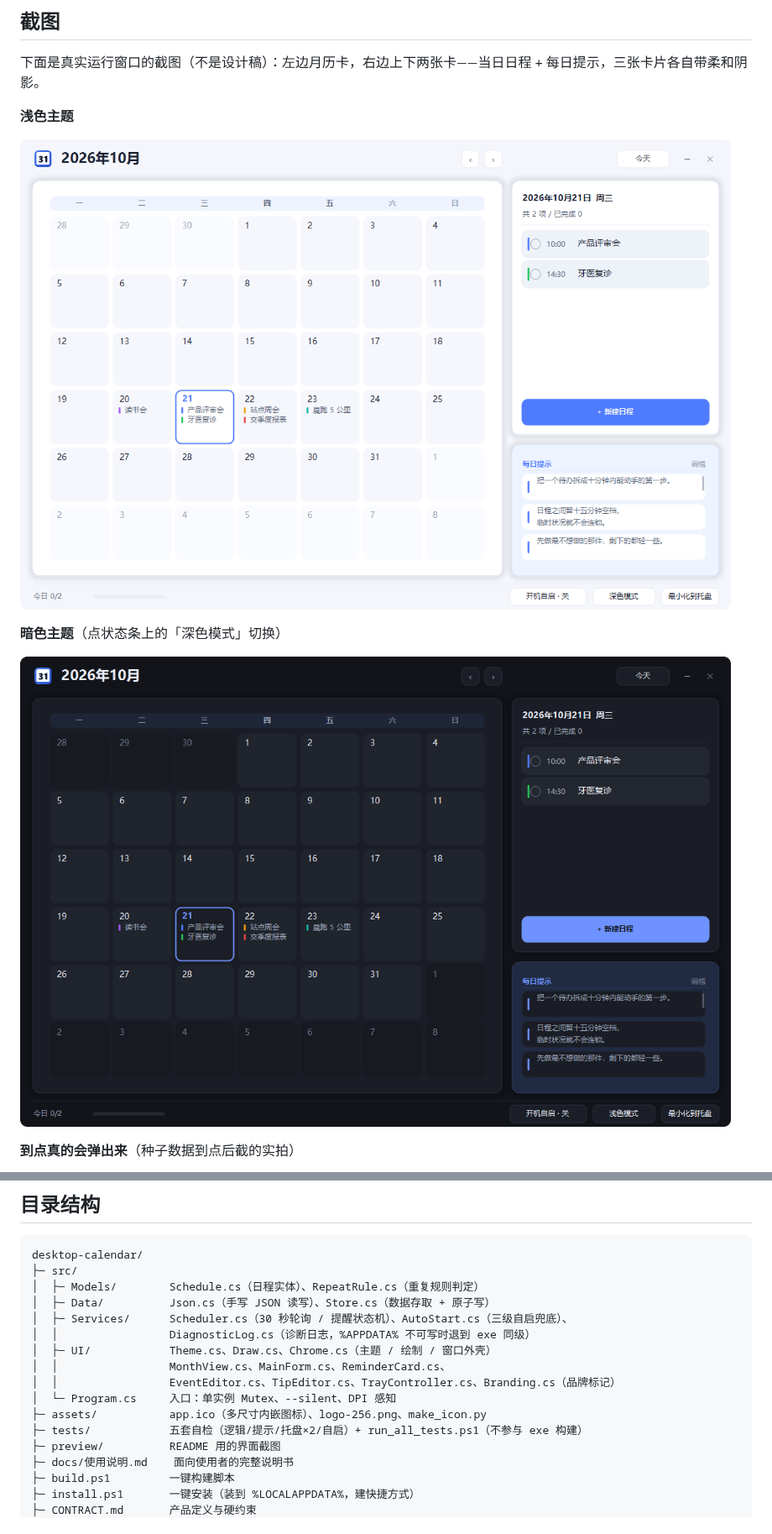
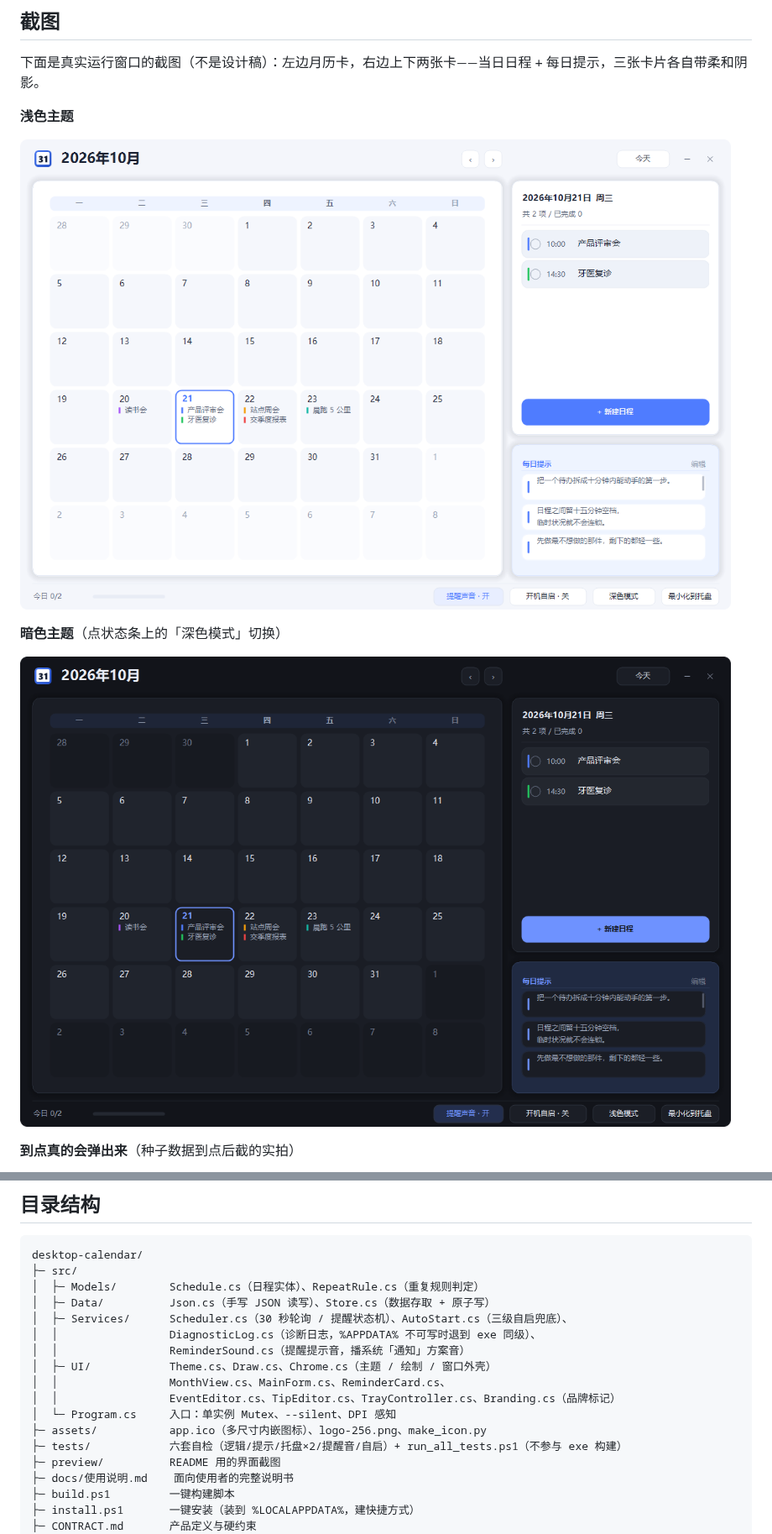
Before and after one commit to Morrismht/desktop-calendar, a Markdown page: README.md, 2 parts joined by grey strips. Shown at 84% size. Rendered like a GitHub page; pictures changed too: preview/app-running-dark.png, preview/app-running.png.

```diff
--- a/README.md
+++ b/README.md
@@ -192,13 +193,14 @@ desktop-calendar/
 │  ├─ Models/        Schedule.cs（日程实体）、RepeatRule.cs（重复规则判定）
 │  ├─ Data/          Json.cs（手写 JSON 读写）、Store.cs（数据存取 + 原子写）
 │  ├─ Services/      Scheduler.cs（30 秒轮询 / 提醒状态机）、AutoStart.cs（三级自启兜底）、
-│  │                 DiagnosticLog.cs（诊断日志，%APPDATA% 不可写时退到 exe 同级）
+│  │                 DiagnosticLog.cs（诊断日志，%APPDATA% 不可写时退到 exe 同级）、
+│  │                 ReminderSound.cs（提醒提示音，播系统「通知」方案音）
 │  ├─ UI/            Theme.cs、Draw.cs、Chrome.cs（主题 / 绘制 / 窗口外壳）
 │  │                 MonthView.cs、MainForm.cs、ReminderCard.cs、
 │  │                 EventEditor.cs、TipEditor.cs、TrayController.cs、Branding.cs（品牌标记）
 │  └─ Program.cs     入口：单实例 Mutex、--silent、DPI 感知
 ├─ assets/           app.ico（多尺寸内嵌图标）、logo-256.png、make_icon.py
-├─ tests/            五套自检（逻辑/提示/托盘×2/自启）+ run_all_tests.ps1（不参与 exe 构建）
+├─ tests/            六套自检（逻辑/提示/托盘×2/提醒音/自启）+ run_all_tests.ps1（不参与 exe 构建）
 ├─ preview/          README 用的界面截图
 ├─ docs/使用说明.md    面向使用者的完整说明书
 ├─ build.ps1         一键构建脚本
```
Also changed, not shown: other parts of README.md (+6 -1 lines), docs/使用说明.md (+5 -3 lines), 6 other files.
